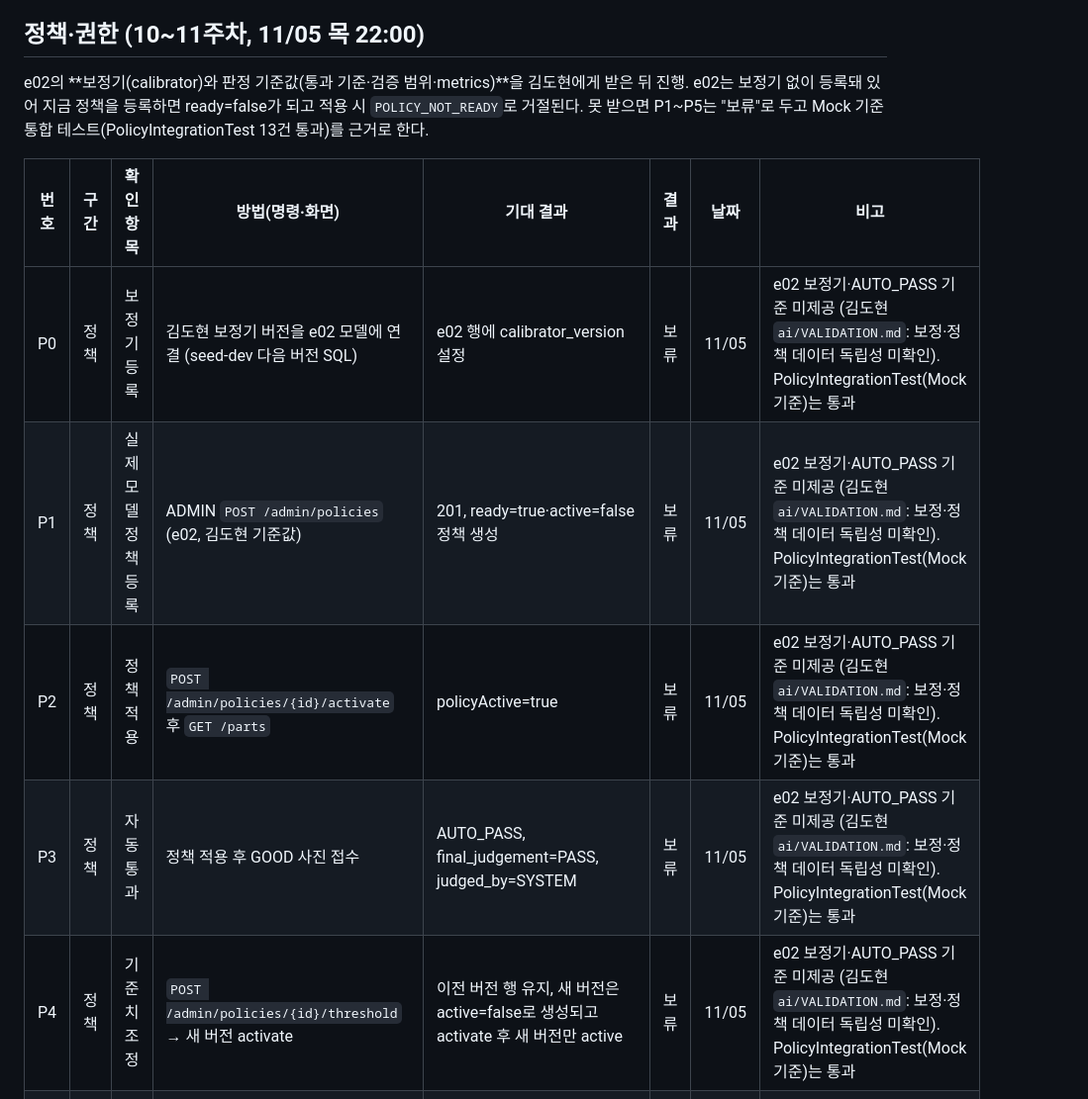
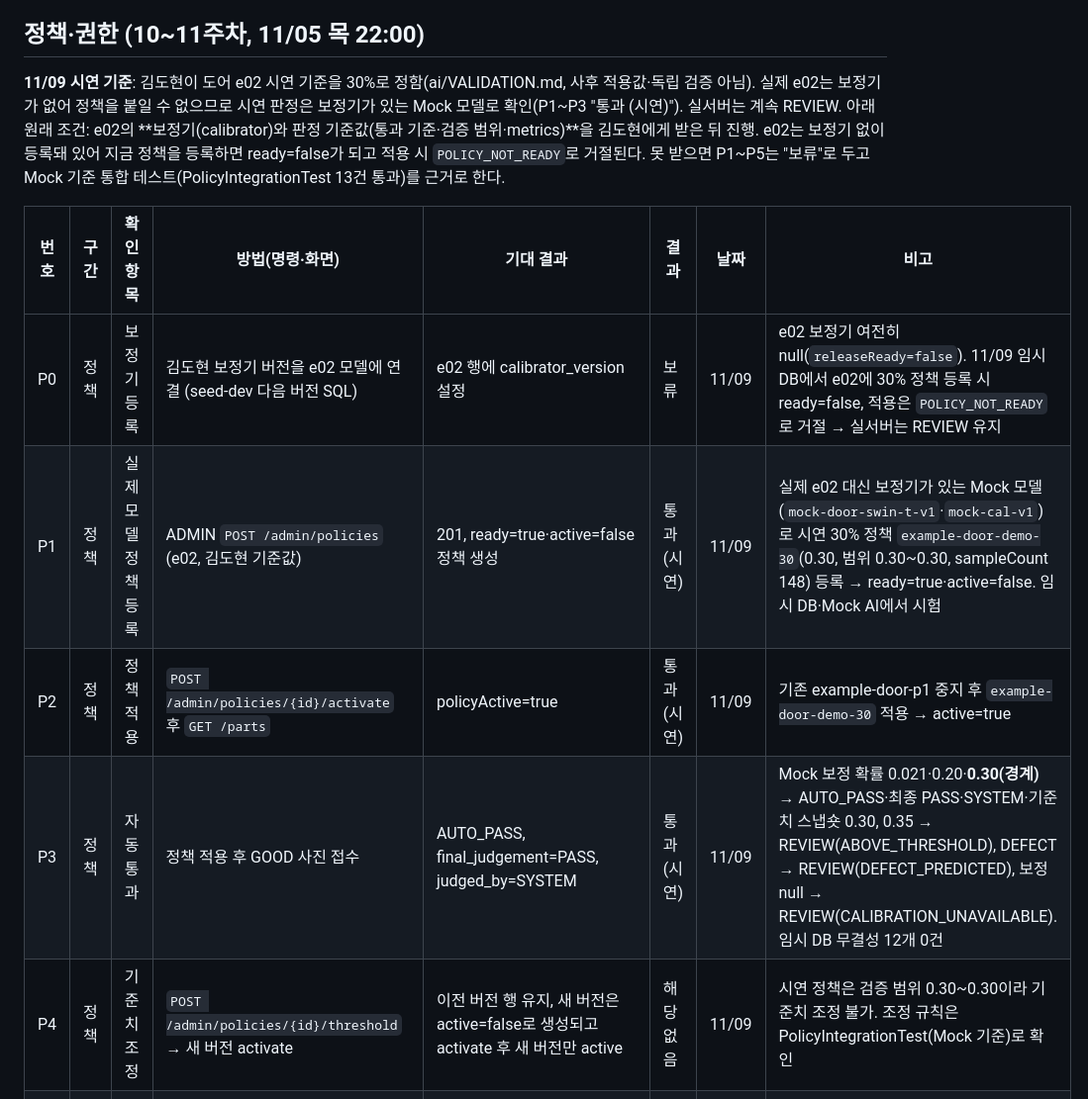
Before and after one commit to eseungq/Capstone_2026-2, a Markdown page: docs/통합_점검표.md, the part around the change. Shown at 99% size. GitHub-like rendering.

Commit message:
통합 점검표에 11/09 시연 30% 정책 시험 결과 기록
Mock 모델(보정기 있음)로 시연 정책 등록·적용·판정 확인(P1~P3 통과 (시연)).
e02는 보정기 null이라 정책 적용이 POLICY_NOT_READY로 거절되어 실서버는 REVIEW 유지(P0)

```diff
--- a/docs/통합_점검표.md
+++ b/docs/통합_점검표.md
@@ -118,15 +118,15 @@
 
 ## 정책·권한 (10~11주차, 11/05 목 22:00)
 
-e02의 **보정기(calibrator)와 판정 기준값(통과 기준·검증 범위·metrics)**을 김도현에게 받은 뒤 진행. e02는 보정기 없이 등록돼 있어 지금 정책을 등록하면 ready=false가 되고 적용 시 `POLICY_NOT_READY`로 거절된다. 못 받으면 P1~P5는 "보류"로 두고 Mock 기준 통합 테스트(PolicyIntegrationTest 13건 통과)를 근거로 한다.
+**11/09 시연 기준**: 김도현이 도어 e02 시연 기준을 30%로 정함(ai/VALIDATION.md, 사후 적용값·독립 검증 아님). 실제 e02는 보정기가 없어 정책을 붙일 수 없으므로 시연 판정은 보정기가 있는 Mock 모델로 확인(P1~P3 "통과 (시연)"). 실서버는 계속 REVIEW. 아래 원래 조건: e02의 **보정기(calibrator)와 판정 기준값(통과 기준·검증 범위·metrics)**을 김도현에게 받은 뒤 진행. e02는 보정기 없이 등록돼 있어 지금 정책을 등록하면 ready=false가 되고 적용 시 `POLICY_NOT_READY`로 거절된다. 못 받으면 P1~P5는 "보류"로 두고 Mock 기준 통합 테스트(PolicyIntegrationTest 13건 통과)를 근거로 한다.
 
 | 번호 | 구간 | 확인 항목 | 방법(명령·화면) | 기대 결과 | 결과 | 날짜 | 비고 |
 |---|---|---|---|---|---|---|---|
-| P0 | 정책 | 보정기 등록 | 김도현 보정기 버전을 e02 모델에 연결 (seed-dev 다음 버전 SQL) | e02 행에 calibrator_version 설정 | 보류 | 11/05 | e02 보정기·AUTO_PASS 기준 미제공 (김도현 `ai/VALIDATION.md`: 보정·정책 데이터 독립성 미확인). PolicyIntegrationTest(Mock 기준)는 통과 |
-| P1 | 정책 | 실제 모델 정책 등록 | ADMIN `POST /admin/policies` (e02, 김도현 기준값) | 201, ready=true·active=false 정책 생성 | 보류 | 11/05 | e02 보정기·AUTO_PASS 기준 미제공 (김도현 `ai/VALIDATION.md`: 보정·정책 데이터 독립성 미확인). PolicyIntegrationTest(Mock 기준)는 통과 |
-| P2 | 정책 | 정책 적용 | `POST /admin/policies/{id}/activate` 후 `GET /parts` | policyActive=true | 보류 | 11/05 | e02 보정기·AUTO_PASS 기준 미제공 (김도현 `ai/VALIDATION.md`: 보정·정책 데이터 독립성 미확인). PolicyIntegrationTest(Mock 기준)는 통과 |
-| P3 | 정책 | 자동 통과 | 정책 적용 후 GOOD 사진 접수 | AUTO_PASS, final_judgement=PASS, judged_by=SYSTEM | 보류 | 11/05 | e02 보정기·AUTO_PASS 기준 미제공 (김도현 `ai/VALIDATION.md`: 보정·정책 데이터 독립성 미확인). PolicyIntegrationTest(Mock 기준)는 통과 |
-| P4 | 정책 | 기준치 조정 | `POST /admin/policies/{id}/threshold` → 새 버전 activate | 이전 버전 행 유지, 새 버전은 active=false로 생성되고 activate 후 새 버전만 active | 보류 | 11/05 | e02 보정기·AUTO_PASS 기준 미제공 (김도현 `ai/VALIDATION.md`: 보정·정책 데이터 독립성 미확인). PolicyIntegrationTest(Mock 기준)는 통과 |
+| P0 | 정책 | 보정기 등록 | 김도현 보정기 버전을 e02 모델에 연결 (seed-dev 다음 버전 SQL) | e02 행에 calibrator_version 설정 | 보류 | 11/09 | e02 보정기 여전히 null(`releaseReady=false`). 11/09 임시 DB에서 e02에 30% 정책 등록 시 ready=false, 적용은 `POLICY_NOT_READY`로 거절 → 실서버는 REVIEW 유지 |
+| P1 | 정책 | 실제 모델 정책 등록 | ADMIN `POST /admin/policies` (e02, 김도현 기준값) | 201, ready=true·active=false 정책 생성 | 통과 (시연) | 11/09 | 실제 e02 대신 보정기가 있는 Mock 모델(`mock-door-swin-t-v1`·`mock-cal-v1`)로 시연 30% 정책 `example-door-demo-30`(0.30, 범위 0.30~0.30, sampleCount 148) 등록 → ready=true·active=false. 임시 DB·Mock AI에서 시험 |
+| P2 | 정책 | 정책 적용 | `POST /admin/policies/{id}/activate` 후 `GET /parts` | policyActive=true | 통과 (시연) | 11/09 | 기존 example-door-p1 중지 후 `example-door-demo-30` 적용 → active=true |
+| P3 | 정책 | 자동 통과 | 정책 적용 후 GOOD 사진 접수 | AUTO_PASS, final_judgement=PASS, judged_by=SYSTEM | 통과 (시연) | 11/09 | Mock 보정 확률 0.021·0.20·**0.30(경계)** → AUTO_PASS·최종 PASS·SYSTEM·기준치 스냅숏 0.30, 0.35 → REVIEW(ABOVE_THRESHOLD), DEFECT → REVIEW(DEFECT_PREDICTED), 보정 null → REVIEW(CALIBRATION_UNAVAILABLE). 임시 DB 무결성 12개 0건 |
+| P4 | 정책 | 기준치 조정 | `POST /admin/policies/{id}/threshold` → 새 버전 activate | 이전 버전 행 유지, 새 버전은 active=false로 생성되고 activate 후 새 버전만 active | 해당 없음 | 11/09 | 시연 정책은 검증 범위 0.30~0.30이라 기준치 조정 불가. 조정 규칙은 PolicyIntegrationTest(Mock 기준)로 확인 |
 | P5 | 정책 | 정책 중지 | `POST /admin/policies/{id}/deactivate` 후 GOOD 사진 접수 | REVIEW(`NO_ACTIVE_POLICY`) | 보류 | 11/05 | e02 보정기·AUTO_PASS 기준 미제공 (김도현 `ai/VALIDATION.md`: 보정·정책 데이터 독립성 미확인). PolicyIntegrationTest(Mock 기준)는 통과 |
 | P6 | 권한 | 역할별 접근 | WORKER로 `/admin/**`·접수, DEVICE로 confirm·조회 | 각각 403 `ACCESS_DENIED` | 통과 | 11/05 | 실서버 8건: WORKER→`/admin/**`·접수, DEVICE→confirm·조회·모니터링, ADMIN→confirm 모두 403 `ACCESS_DENIED`, 토큰 없음 401 `AUTH_TOKEN_INVALID`. 거절된 confirm으로 INS-000091 변경 없음 |
 
```
